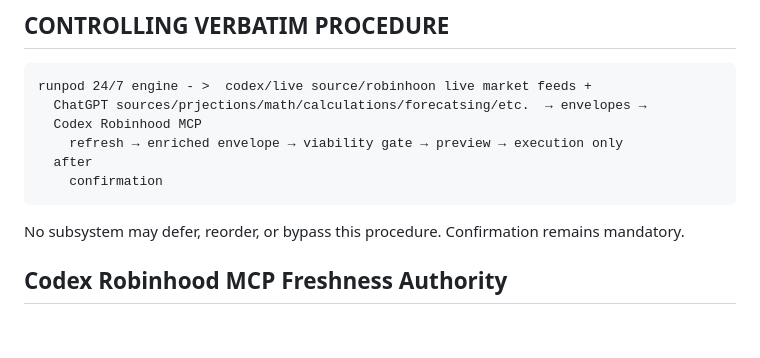
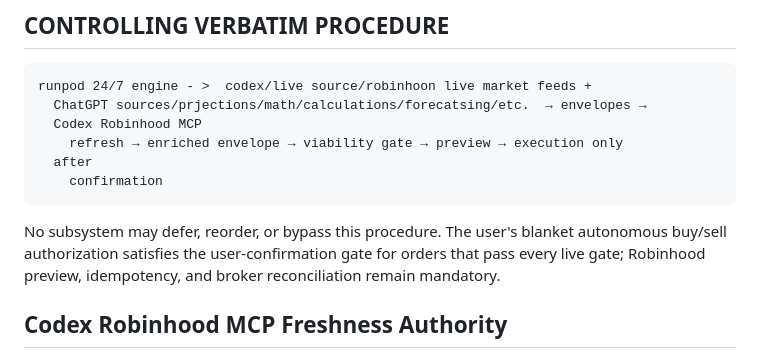
Before and after one commit to RaffayKal/Ai-Blue-Chip-Stocks, a Markdown page: rules/AUTONOMOUS_EXECUTION_RULES.md, the part around the change. Rendered like a GitHub page; blank space fills up the shorter version.

Commit message:
record blanket autonomous execution authorization

````diff
--- a/rules/AUTONOMOUS_EXECUTION_RULES.md
+++ b/rules/AUTONOMOUS_EXECUTION_RULES.md
@@ -13,7 +13,10 @@ runpod 24/7 engine - >  codex/live source/robinhoon live market feeds +
     confirmation
 ```
 
-No subsystem may defer, reorder, or bypass this procedure. Confirmation remains mandatory.
+No subsystem may defer, reorder, or bypass this procedure. The user's blanket
+autonomous buy/sell authorization satisfies the user-confirmation gate for
+orders that pass every live gate; Robinhood preview, idempotency, and broker
+reconciliation remain mandatory.
 
 ## Codex Robinhood MCP Freshness Authority
 
````
